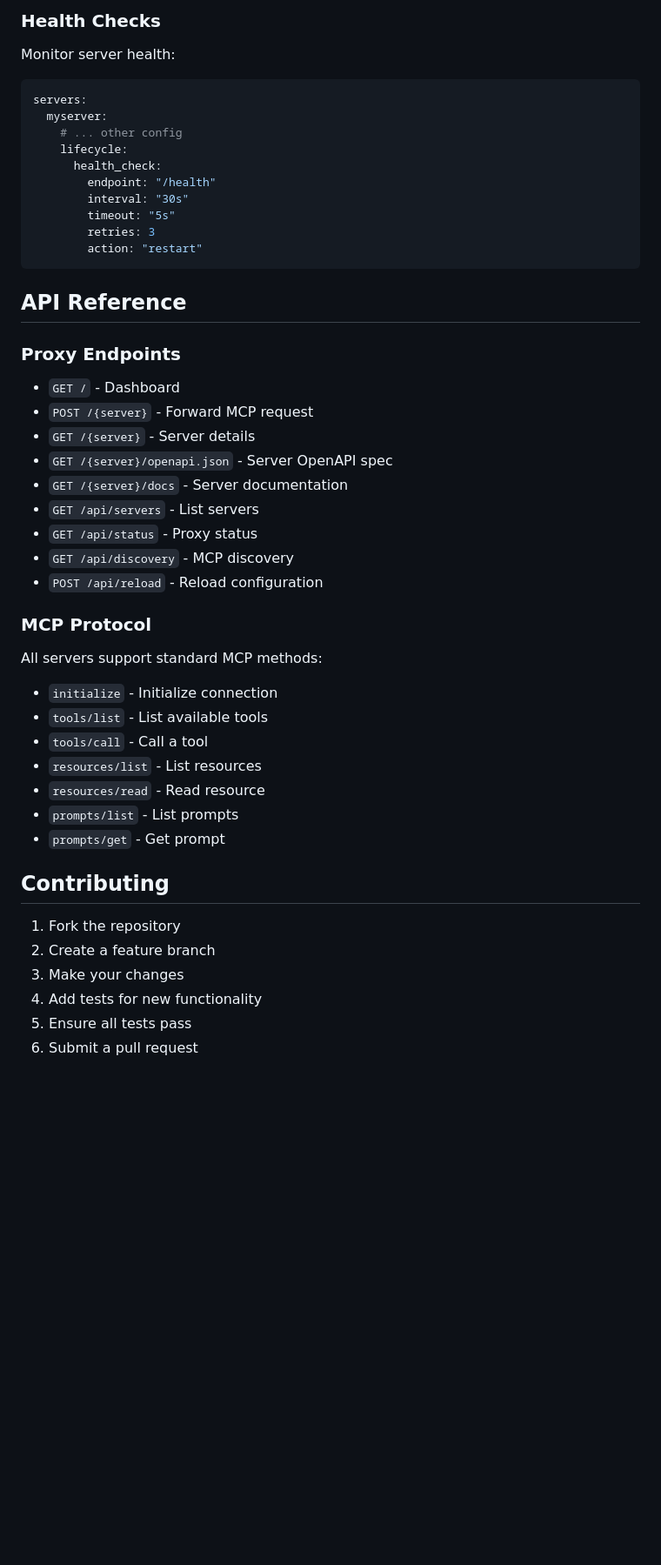
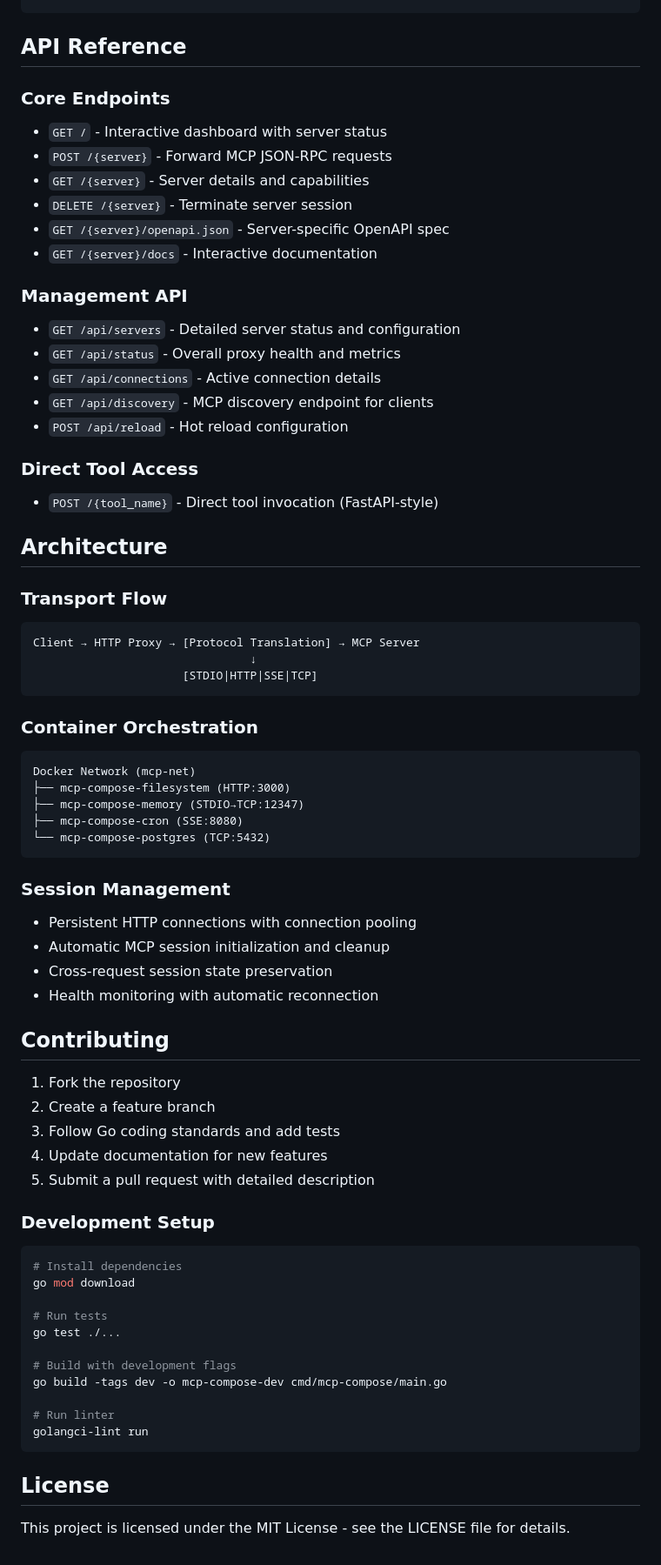
Before and after one commit to phildougherty/mcp-compose, a Markdown page: README.md, the part around one of its changes. Shown at 87% size. Rendered like a GitHub page; blank space fills up the shorter version.

````diff
--- a/README.md
+++ b/README.md
@@ -411,51 +367,72 @@ curl http://localhost:9876/api/connections
-### Health Checks
-
-Monitor server health:
-
-```yaml
-servers:
-  myserver:
-    # ... other config
-    lifecycle:
-      health_check:
-        endpoint: "/health"
-        interval: "30s"
-        timeout: "5s"
-        retries: 3
-        action: "restart"
 ```
 
 ## API Reference
 
-### Proxy Endpoints
+### Core Endpoints
+- `GET /` - Interactive dashboard with server status
+- `POST /{server}` - Forward MCP JSON-RPC requests
+- `GET /{server}` - Server details and capabilities
+- `DELETE /{server}` - Terminate server session
+- `GET /{server}/openapi.json` - Server-specific OpenAPI spec
+- `GET /{server}/docs` - Interactive documentation
 
-- `GET /` - Dashboard
-- `POST /{server}` - Forward MCP request
-- `GET /{server}` - Server details
-- `GET /{server}/openapi.json` - Server OpenAPI spec
-- `GET /{server}/docs` - Server documentation
-- `GET /api/servers` - List servers
-- `GET /api/status` - Proxy status
-- `GET /api/discovery` - MCP discovery
-- `POST /api/reload` - Reload configuration
+### Management API
+- `GET /api/servers` - Detailed server status and configuration
+- `GET /api/status` - Overall proxy health and metrics
+- `GET /api/connections` - Active connection details
+- `GET /api/discovery` - MCP discovery endpoint for clients
+- `POST /api/reload` - Hot reload configuration
 
-### MCP Protocol
+### Direct Tool Access
+- `POST /{tool_name}` - Direct tool invocation (FastAPI-style)
 
-All servers support standard MCP methods:
+## Architecture
 
-- `initialize` - Initialize connection
-- `tools/list` - List available tools
-- `tools/call` - Call a tool
-- `resources/list` - List resources
-- `resources/read` - Read resource
-- `prompts/list` - List prompts
-- `prompts/get` - Get prompt
+### Transport Flow
+```
+Client → HTTP Proxy → [Protocol Translation] → MCP Server
+                                ↓
+                      [STDIO|HTTP|SSE|TCP]
+```
+
+### Container Orchestration
+```
+Docker Network (mcp-net)
+├── mcp-compose-filesystem (HTTP:3000)
+├── mcp-compose-memory (STDIO→TCP:12347)
+├── mcp-compose-cron (SSE:8080)
+└── mcp-compose-postgres (TCP:5432)
+```
+
+### Session Management
+- Persistent HTTP connections with connection pooling
+- Automatic MCP session initialization and cleanup
+- Cross-request session state preservation
+- Health monitoring with automatic reconnection
 
 ## Contributing
 
 1. Fork the repository
 2. Create a feature branch
-3. Make your changes
-4. Add tests for new functionality
-5. Ensure all tests pass
-6. Submit a pull request
+3. Follow Go coding standards and add tests
+4. Update documentation for new features
+5. Submit a pull request with detailed description
+
+### Development Setup
+```bash
+# Install dependencies
+go mod download
+
+# Run tests
+go test ./...
+
+# Build with development flags
+go build -tags dev -o mcp-compose-dev cmd/mcp-compose/main.go
+
+# Run linter
+golangci-lint run
+```
+
+## License
+
+This project is licensed under the MIT License - see the LICENSE file for details.
````
Also changed, not shown: other parts of README.md (+296 -340 lines).
